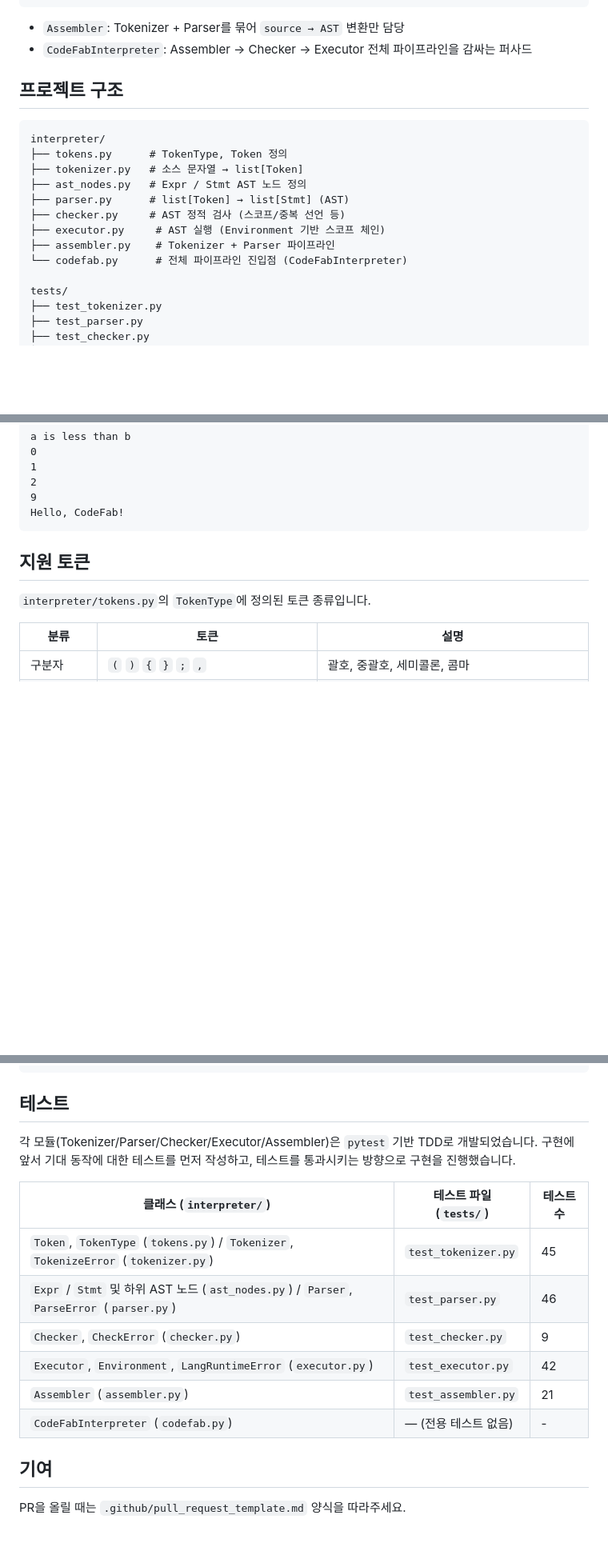
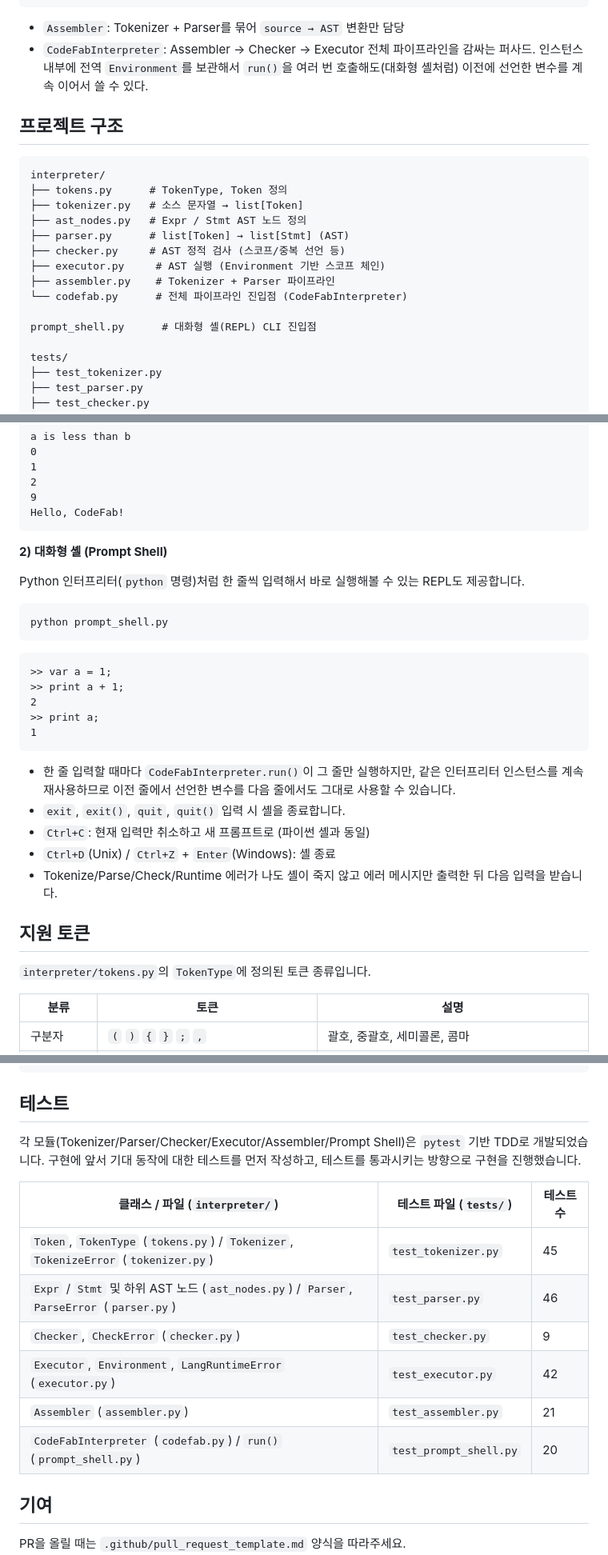
Before and after one commit to JunyongPark2/CodeFab_Interpreter_A2, a Markdown page: README.md, 3 parts joined by grey strips. Shown at 80% size. Rendered like a GitHub page; blank space fills up the shorter version.

Commit message:
prompt shell 관련 내용 추가

````diff
--- a/README.md
+++ b/README.md
@@ -36,7 +36,7 @@ Executor    ── AST를 순회하며 실제로 실행
 ```
 
 - `Assembler`: Tokenizer + Parser를 묶어 `source → AST` 변환만 담당
-- `CodeFabInterpreter`: Assembler → Checker → Executor 전체 파이프라인을 감싸는 퍼사드
+- `CodeFabInterpreter`: Assembler → Checker → Executor 전체 파이프라인을 감싸는 퍼사드. 인스턴스 내부에 전역 `Environment`를 보관해서 `run()`을 여러 번 호출해도(대화형 셸처럼) 이전에 선언한 변수를 계속 이어서 쓸 수 있다.
 
 ## 프로젝트 구조
 
@@ -50,6 +50,8 @@ interpreter/
 ├── executor.py     # AST 실행 (Environment 기반 스코프 체인)
 ├── assembler.py    # Tokenizer + Parser 파이프라인
 └── codefab.py      # 전체 파이프라인 진입점 (CodeFabInterpreter)
+
+prompt_shell.py      # 대화형 셸(REPL) CLI 진입점
 
 tests/
 ├── test_tokenizer.py
@@ -102,6 +108,28 @@ a is less than b
 9
 Hello, CodeFab!
 ```
+
+**2) 대화형 셸 (Prompt Shell)**
+
+Python 인터프리터(`python` 명령)처럼 한 줄씩 입력해서 바로 실행해볼 수 있는 REPL도 제공합니다.
+
+```bash
+python prompt_shell.py
+```
+
+```
+>> var a = 1;
+>> print a + 1;
+2
+>> print a;
+1
+```
+
+- 한 줄 입력할 때마다 `CodeFabInterpreter.run()`이 그 줄만 실행하지만, 같은 인터프리터 인스턴스를 계속 재사용하므로 이전 줄에서 선언한 변수를 다음 줄에서도 그대로 사용할 수 있습니다.
+- `exit`, `exit()`, `quit`, `quit()` 입력 시 셸을 종료합니다.
+- `Ctrl+C`: 현재 입력만 취소하고 새 프롬프트로 (파이썬 셸과 동일)
+- `Ctrl+D`(Unix) / `Ctrl+Z` + `Enter`(Windows): 셸 종료
+- Tokenize/Parse/Check/Runtime 에러가 나도 셸이 죽지 않고 에러 메시지만 출력한 뒤 다음 입력을 받습니다.
 
 ## 지원 토큰
 
@@ -144,17 +172,17 @@ primary    → NUMBER | STRING | "true" | "false" | IDENTIFIER | "(" expression
 
 ## 테스트
 
-각 모듈(Tokenizer/Parser/Checker/Executor/Assembler)은 `pytest` 기반 TDD로 개발되었습니다.
+각 모듈(Tokenizer/Parser/Checker/Executor/Assembler/Prompt Shell)은 `pytest` 기반 TDD로 개발되었습니다.
 구현에 앞서 기대 동작에 대한 테스트를 먼저 작성하고, 테스트를 통과시키는 방향으로 구현을 진행했습니다.
 
-| 클래스 (`interpreter/`) | 테스트 파일 (`tests/`) | 테스트 수 |
+| 클래스 / 파일 (`interpreter/`) | 테스트 파일 (`tests/`) | 테스트 수 |
 | --- | --- | --- |
 | `Token`, `TokenType` (`tokens.py`) / `Tokenizer`, `TokenizeError` (`tokenizer.py`) | `test_tokenizer.py` | 45 |
 | `Expr` / `Stmt` 및 하위 AST 노드 (`ast_nodes.py`) / `Parser`, `ParseError` (`parser.py`) | `test_parser.py` | 46 |
 | `Checker`, `CheckError` (`checker.py`) | `test_checker.py` | 9 |
 | `Executor`, `Environment`, `LangRuntimeError` (`executor.py`) | `test_executor.py` | 42 |
 | `Assembler` (`assembler.py`) | `test_assembler.py` | 21 |
-| `CodeFabInterpreter` (`codefab.py`) | — (전용 테스트 없음) | - |
+| `CodeFabInterpreter` (`codefab.py`) / `run()` (`prompt_shell.py`) | `test_prompt_shell.py` | 20 |
 
 
 ## 기여
````
Also changed, not shown: other parts of README.md (+4 -0 lines).
